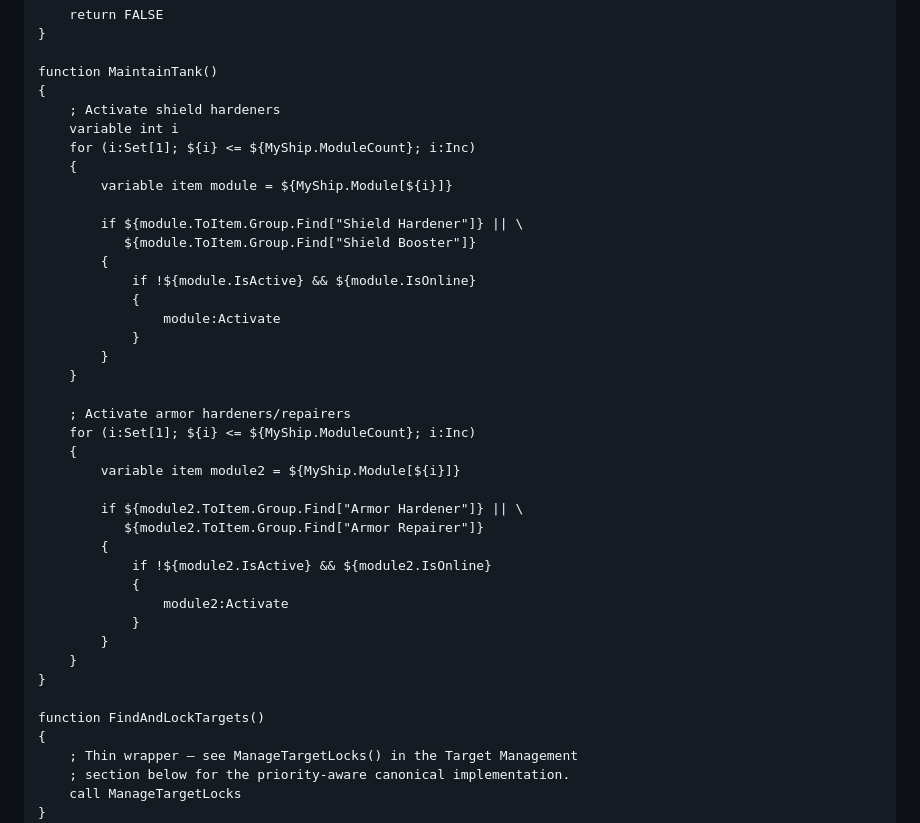
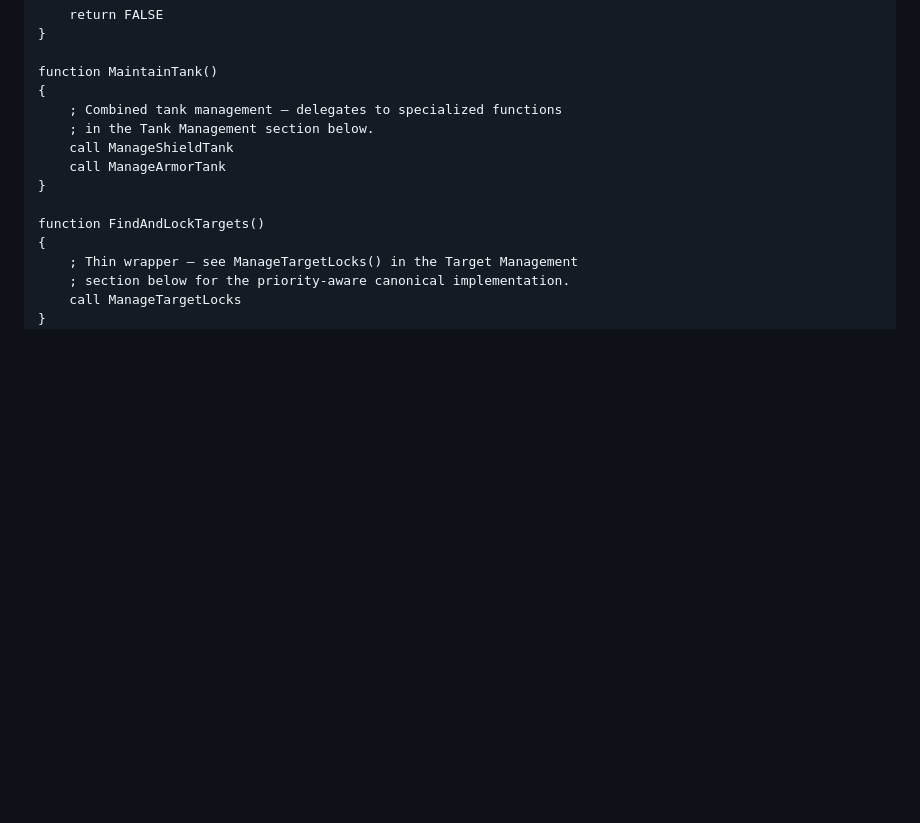
Before and after one commit to isxGames/isxDocs, a Markdown page: ISXEVE Scripting Guide/15_Combat_Automation.md, the part around the change. Rendered like a GitHub page; blank space fills up the shorter version.

Commit message:
Replace MaintainTank module-loop body with thin wrapper to ManageShieldTank + ManageArmorTank

```diff
--- a/ISXEVE Scripting Guide/15_Combat_Automation.md
+++ b/ISXEVE Scripting Guide/15_Combat_Automation.md
@@ -358,36 +358,10 @@ function CheckShouldFlee()
 
 function MaintainTank()
 {
-    ; Activate shield hardeners
-    variable int i
-    for (i:Set[1]; ${i} <= ${MyShip.ModuleCount}; i:Inc)
-    {
-        variable item module = ${MyShip.Module[${i}]}
-
-        if ${module.ToItem.Group.Find["Shield Hardener"]} || \
-           ${module.ToItem.Group.Find["Shield Booster"]}
-        {
-            if !${module.IsActive} && ${module.IsOnline}
-            {
-                module:Activate
-            }
-        }
-    }
-
-    ; Activate armor hardeners/repairers
-    for (i:Set[1]; ${i} <= ${MyShip.ModuleCount}; i:Inc)
-    {
-        variable item module2 = ${MyShip.Module[${i}]}
-
-        if ${module2.ToItem.Group.Find["Armor Hardener"]} || \
-           ${module2.ToItem.Group.Find["Armor Repairer"]}
-        {
-            if !${module2.IsActive} && ${module2.IsOnline}
-            {
-                module2:Activate
-            }
-        }
-    }
+    ; Combined tank management — delegates to specialized functions
+    ; in the Tank Management section below.
+    call ManageShieldTank
+    call ManageArmorTank
 }
 
 function FindAndLockTargets()
```
